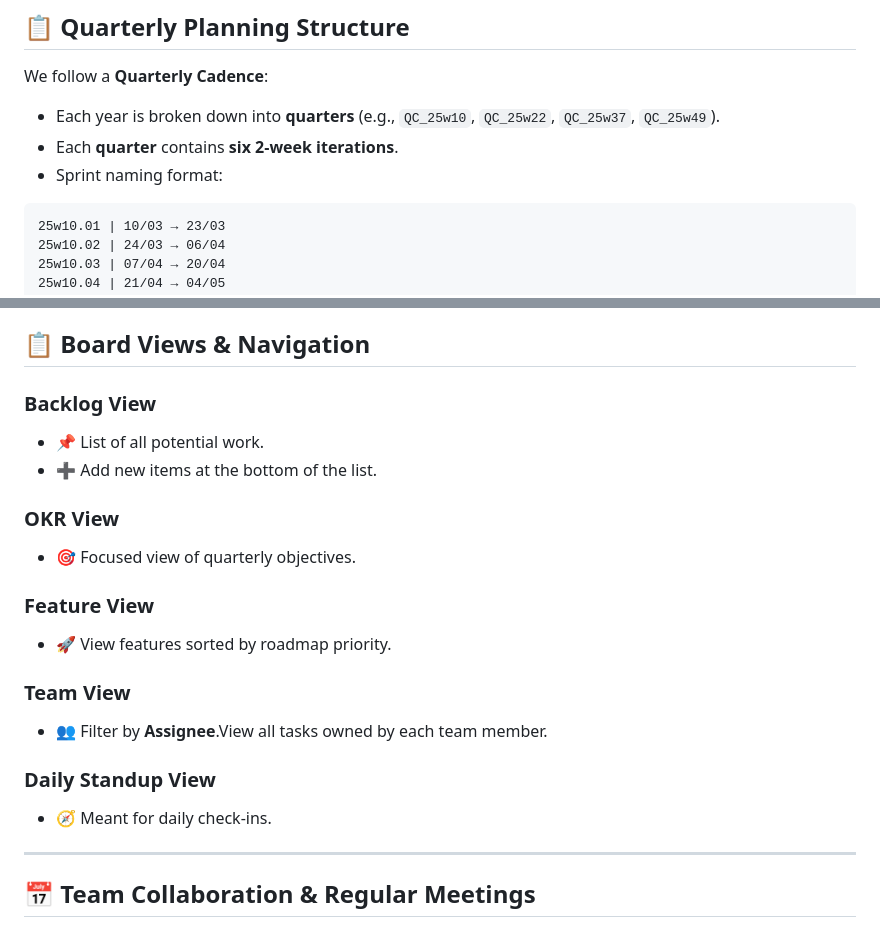
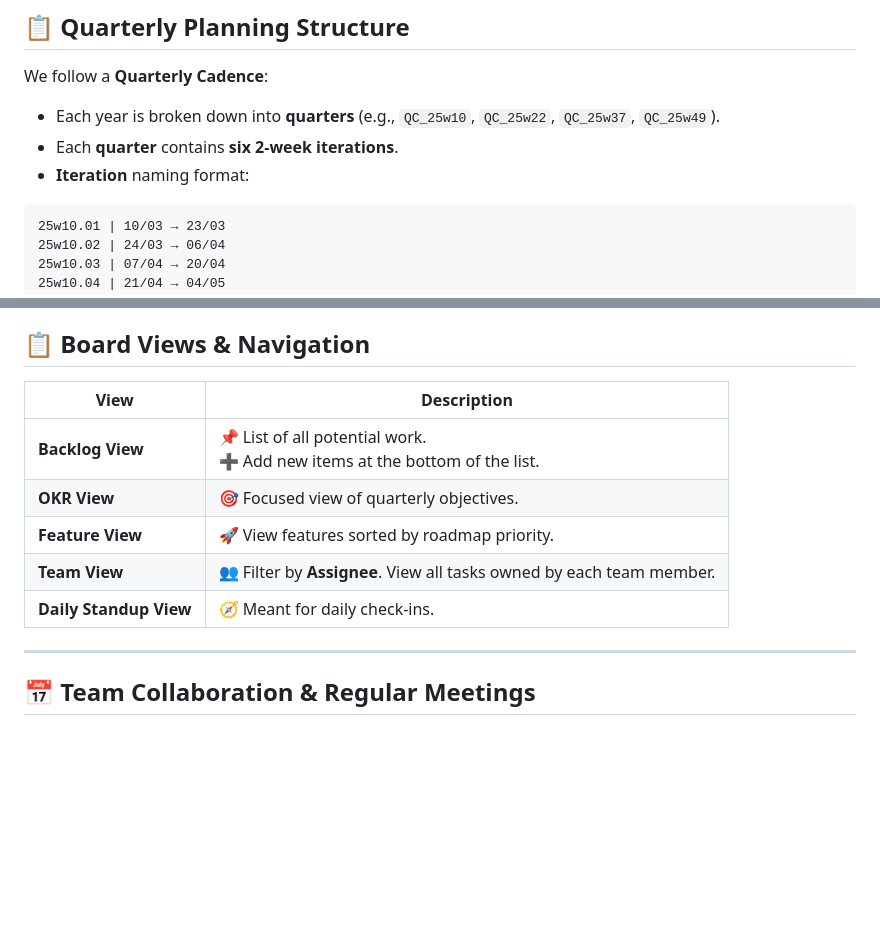
Before and after one commit to AmrutaChure/icoe-kafka-backlog, a Markdown page: README.md, 2 parts joined by grey strips. GitHub-like rendering; blank space fills up the shorter version.

````diff
--- a/README.md
+++ b/README.md
@@ -9,7 +9,7 @@ Welcome to the Kafka Platform Team’s Board! This is central place for planning
 We follow a **Quarterly Cadence**:
 - Each year is broken down into **quarters** (e.g., `QC_25w10`, `QC_25w22`, `QC_25w37`, `QC_25w49`).
 - Each **quarter** contains **six 2-week iterations**.
-- Sprint naming format:
+- **Iteration** naming format:
 
 ```
 25w10.01 | 10/03 → 23/03
@@ -76,21 +76,14 @@ To submit a new request:
 
 ## 📋 Board Views & Navigation
 
-### Backlog View
-- 📌 List of all potential work.
-- ➕ Add new items at the bottom of the list.
+| **View**               | **Description**                                        |
+|------------------------|--------------------------------------------------------|
+| **Backlog View**        | 📌 List of all potential work. <br> ➕ Add new items at the bottom of the list. |
+| **OKR View**            | 🎯 Focused view of quarterly objectives.              |
+| **Feature View**        | 🚀 View features sorted by roadmap priority.          |
+| **Team View**           | 👥 Filter by **Assignee**. View all tasks owned by each team member. |
+| **Daily Standup View**  | 🧭 Meant for daily check-ins.                          |
 
-### OKR View
-- 🎯 Focused view of quarterly objectives.
-
-### Feature View
-- 🚀 View features sorted by roadmap priority.
-
-### Team View
-- 👥 Filter by **Assignee**.View all tasks owned by each team member.
-
-### Daily Standup View
-- 🧭 Meant for daily check-ins.
 ---
 
 ## 📅 Team Collaboration & Regular Meetings
````
